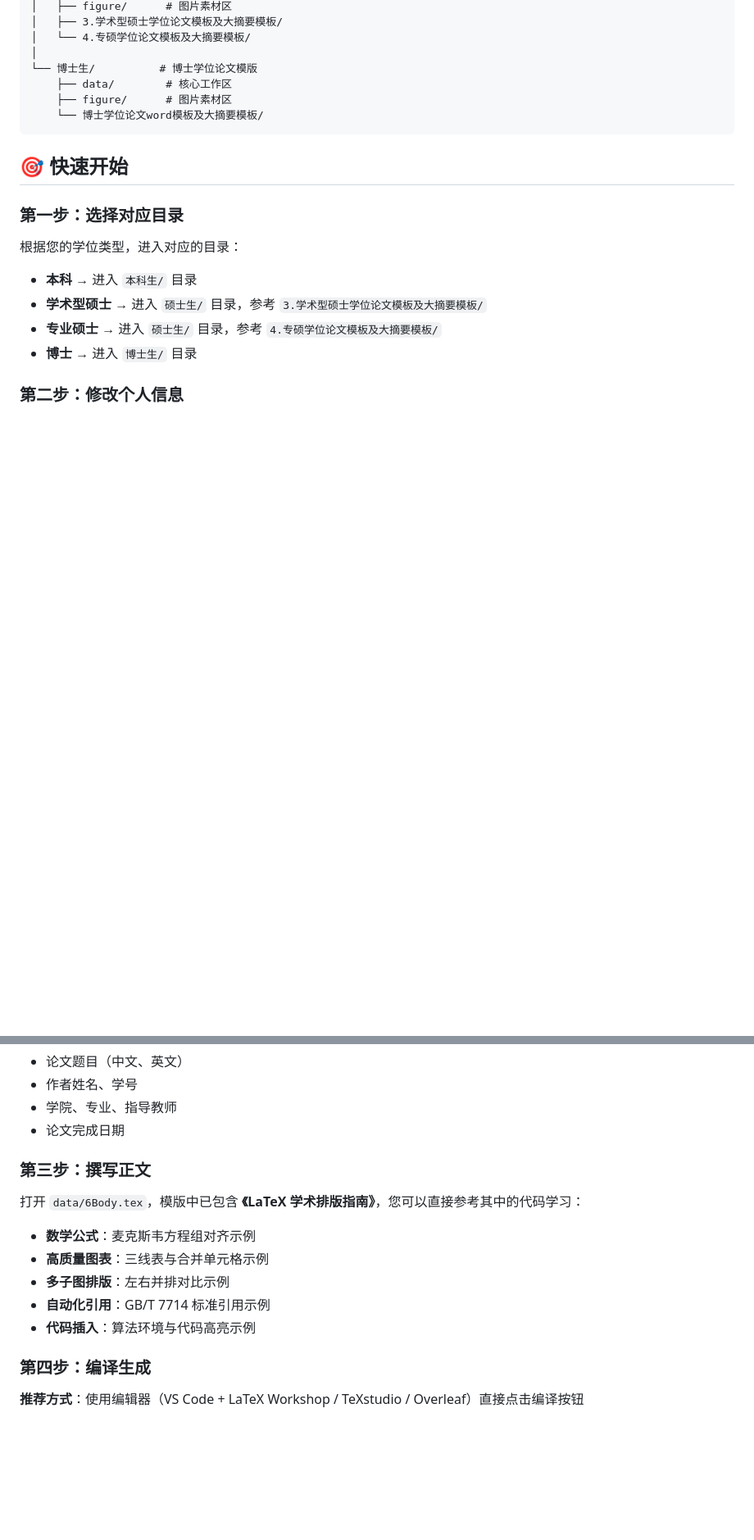
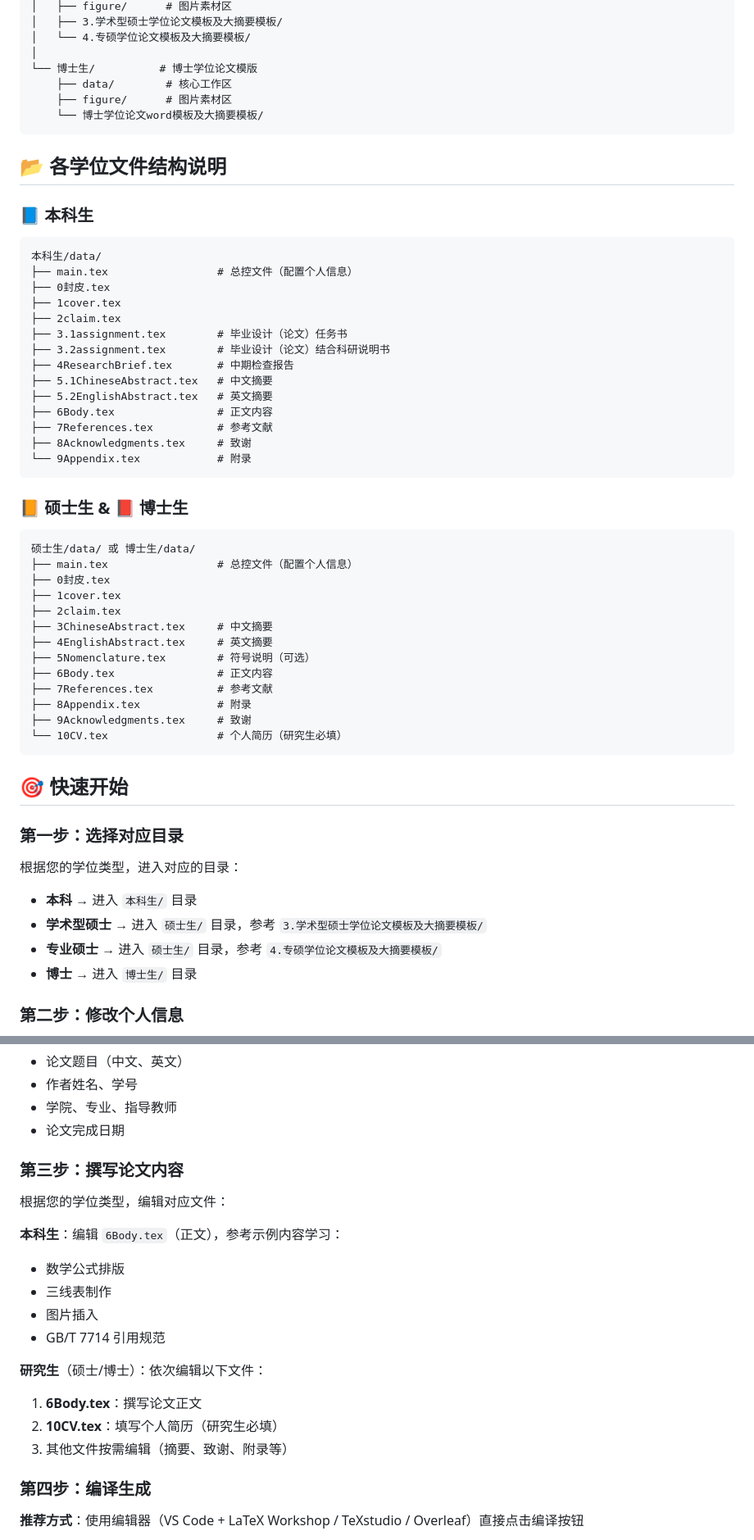
Before and after one commit to richard-xiang1001/cumtb-thesis, a Markdown page: README.md, 2 parts joined by grey strips. Shown at 82% size. Rendered like a GitHub page; blank space fills up the shorter version.

Commit message:
docs: update README with detailed file structure for each degree type
- Add detailed file structure comparison for undergraduate vs graduate students
- Update Step 3 to clarify different editing requirements
- Undergraduates edit 6Body.tex for main content
- Graduate students must also complete 10CV.tex (personal resume)

Co-Authored-By: Claude Sonnet 4.5 <noreply@anthropic.com>

````diff
--- a/README.md
+++ b/README.md
@@ -25,6 +25,43 @@ cumtb-thesis/
     └── 博士学位论文word模板及大摘要模板/
 ```
 
+## 📂 各学位文件结构说明
+
+### 📘 本科生
+```
+本科生/data/
+├── main.tex                 # 总控文件（配置个人信息）
+├── 0封皮.tex
+├── 1cover.tex
+├── 2claim.tex
+├── 3.1assignment.tex        # 毕业设计（论文）任务书
+├── 3.2assignment.tex        # 毕业设计（论文）结合科研说明书
+├── 4ResearchBrief.tex       # 中期检查报告
+├── 5.1ChineseAbstract.tex   # 中文摘要
+├── 5.2EnglishAbstract.tex   # 英文摘要
+├── 6Body.tex                # 正文内容
+├── 7References.tex          # 参考文献
+├── 8Acknowledgments.tex     # 致谢
+└── 9Appendix.tex            # 附录
+```
+
+### 📙 硕士生 & 📕 博士生
+```
+硕士生/data/ 或 博士生/data/
+├── main.tex                 # 总控文件（配置个人信息）
+├── 0封皮.tex
+├── 1cover.tex
+├── 2claim.tex
+├── 3ChineseAbstract.tex     # 中文摘要
+├── 4EnglishAbstract.tex     # 英文摘要
+├── 5Nomenclature.tex        # 符号说明（可选）
+├── 6Body.tex                # 正文内容
+├── 7References.tex          # 参考文献
+├── 8Appendix.tex            # 附录
+├── 9Acknowledgments.tex     # 致谢
+└── 10CV.tex                 # 个人简历（研究生必填）
+```
+
 ## 🎯 快速开始
 
 ### 第一步：选择对应目录
@@ -43,15 +80,20 @@ cumtb-thesis/
 - 学院、专业、指导教师
 - 论文完成日期
 
-### 第三步：撰写正文
+### 第三步：撰写论文内容
 
-打开 `data/6Body.tex`，模版中已包含 **《LaTeX 学术排版指南》**，您可以直接参考其中的代码学习：
+根据您的学位类型，编辑对应文件：
 
-- **数学公式**：麦克斯韦方程组对齐示例
-- **高质量图表**：三线表与合并单元格示例
-- **多子图排版**：左右并排对比示例
-- **自动化引用**：GB/T 7714 标准引用示例
-- **代码插入**：算法环境与代码高亮示例
+**本科生**：编辑 `6Body.tex`（正文），参考示例内容学习：
+- 数学公式排版
+- 三线表制作
+- 图片插入
+- GB/T 7714 引用规范
+
+**研究生**（硕士/博士）：依次编辑以下文件：
+1. **6Body.tex**：撰写论文正文
+2. **10CV.tex**：填写个人简历（研究生必填）
+3. 其他文件按需编辑（摘要、致谢、附录等）
 
 ### 第四步：编译生成
 
````
Also changed, not shown: other parts of README.md (+1 -7 lines).
